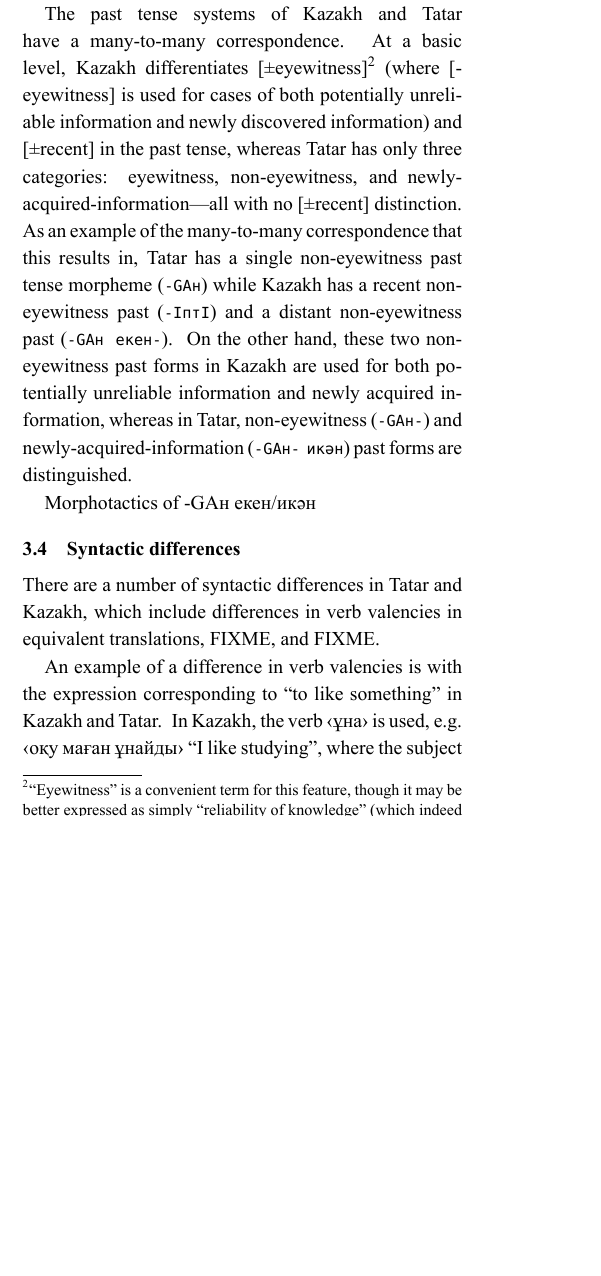
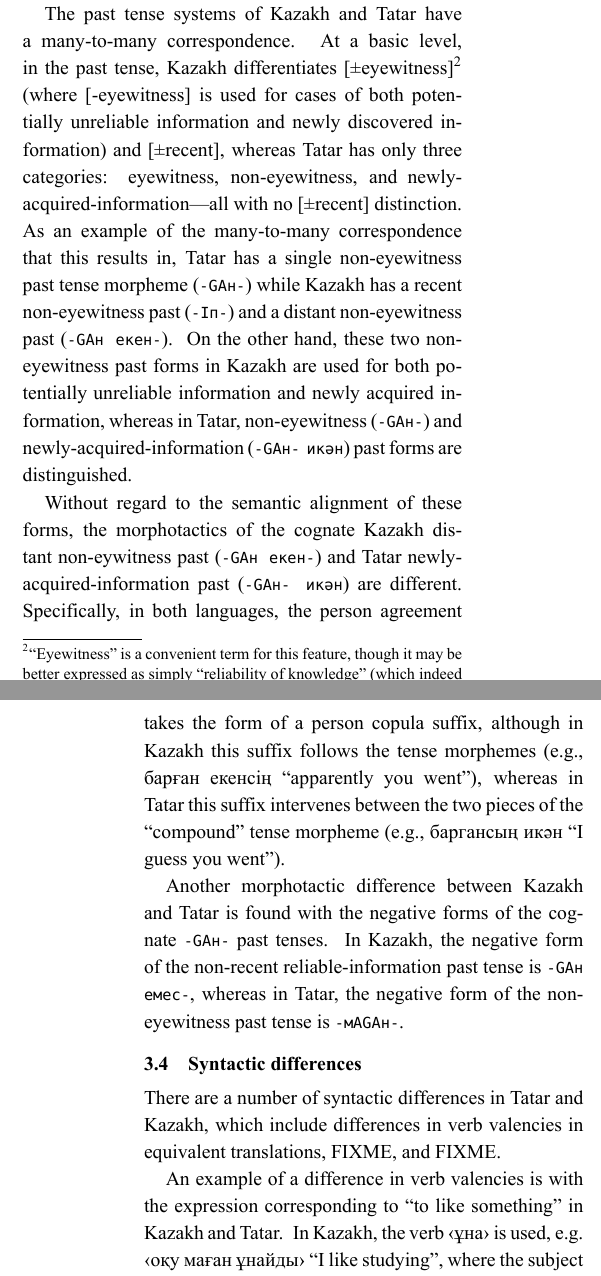
Before and after one commit to apertium/apertium-kaz-tat, a LaTeX paper (paper/paper.tex): part of one column of page 2 of 6 before the commit and two parts of the columns of pages 2 and 3 of 6 after it, the two joined at a grey line, cut so that both start at the same text, the shorter picture padded with empty space. The pictures show the PDF file paper/paper.pdf that the author committed with the source.

Commit message:
a bunch of copy-editing

```diff
--- a/paper/paper.tex
+++ b/paper/paper.tex
@@ -207,11 +207,16 @@ Another example of a far-reading morphological difference between Tatar and Kaza
 	\label{tab:2pprons}
 \end{table}
 %\end{subtables}
-This systematic difference would seem to be a minor issue, since, as is typical in pro-drop languages, pronouns are only used for emphasis and clarification.  However, this difference between Tatar and Kazakh in the second person system runs much deeper than just the pronoun system.  Since all finite verb forms morphologically agree in person and number with their subject and all possessed nouns agree in person and number with their possessor (even when there is no overt pronoun), the Kazakh and Tatar systems of agreement suffixes reflect the same pattern; i.e., there are several sets of agreement morphemes which have a one-to-one correspondence with the pronouns in each language.
 
-The past tense systems of Kazakh and Tatar have a many-to-many correspondence.  At a basic level, Kazakh differentiates [±eyewitness]\footnote{``Eyewitness'' is a convenient term for this feature, though it may be better expressed as simply ``reliability of knowledge'' (which indeed often equates to whether the knowledge was acquired first-hand or not) in many cases.} (where [-eyewitness] is used for cases of both potentially unreliable information and newly discovered information) and [±recent] in the past tense, whereas Tatar has only three categories: eyewitness, non-eyewitness, and newly-acquired-information---all with no [±recent] distinction.  As an example of the many-to-many correspondence that this results in, Tatar has a single non-eyewitness past tense morpheme (\texttt{-GAн}) while Kazakh has a recent non-eyewitness past (\texttt{-IптI}) and a distant non-eyewitness past (\texttt{-GAн екен-}).  On the other hand, these two non-eyewitness past forms in Kazakh are used for both potentially unreliable information and newly acquired information, whereas in Tatar, non-eyewitness (\texttt{-GAн-}) and newly-acquired-information (\texttt{-GAн- икән}) past forms are distinguished.
+This systematic difference would seem to be a minor issue, since, as is typical in pro-drop languages, pronouns are only used for emphasis and clarification.  However, this difference between Tatar and Kazakh in the second person system runs much deeper than just the pronoun system.  Since all finite verb forms morphologically agree in person and number with their subject and all possessed nouns agree in person and number with their possessor (even when there is no overt pronoun, in either situation), the Kazakh and Tatar systems of agreement suffixes reflect the same pattern; i.e., there are several sets of agreement morphemes which have a one-to-one correspondence with the pronouns in each language, resulting in several systems of suffixes in each language that have the same set of distinctions as in the 2nd person pronoun systems.
 
-Morphotactics of -GAн екен/икән
+The past tense systems of Kazakh and Tatar have a many-to-many correspondence.  At a basic level, in the past tense, Kazakh differentiates [±eyewitness]\footnote{``Eyewitness'' is a convenient term for this feature, though it may be better expressed as simply ``reliability of knowledge'' (which indeed often equates to whether the knowledge was acquired first-hand or not) in many cases.} (where [-eyewitness] is used for cases of both potentially unreliable information and newly discovered information) and [±recent], whereas Tatar has only three categories: eyewitness, non-eyewitness, and newly-acquired-information---all with no [±recent] distinction.  As an example of the many-to-many correspondence that this results in, Tatar has a single non-eyewitness past tense morpheme (\texttt{-GAн-}) while Kazakh has a recent non-eyewitness past (\texttt{-Iп-}) and a distant non-eyewitness past (\texttt{-GAн екен-}).  On the other hand, these two non-eyewitness past forms in Kazakh are used for both potentially unreliable information and newly acquired information, whereas in Tatar, non-eyewitness (\texttt{-GAн-}) and newly-acquired-information (\texttt{-GAн- икән}) past forms are distinguished.
+
+Without regard to the semantic alignment of these forms, the morphotactics of the cognate Kazakh distant non-eywitness past (\texttt{-GAн екен-}) and Tatar newly-acquired-information past (\texttt{-GAн- икән}) are different.  Specifically, in both languages, the person agreement takes the form of a person copula suffix, although in Kazakh this suffix follows the tense morphemes (e.g., барған екенсің ``apparently you went''), whereas in Tatar this suffix intervenes between the two pieces of the ``compound'' tense morpheme (e.g., баргансың икән ``I guess you went'').
+
+Another morphotactic difference between Kazakh and Tatar is found with the negative forms of the cognate \texttt{-GAн-} past tenses.  In Kazakh, the negative form of the non-recent reliable-information past tense is \texttt{-GAн емес-}, whereas in Tatar, the negative form of the non-eyewitness past tense is \texttt{-мAGAн-}.
+
+%Morphotactics of -GAн екен/икән
 
 %\subsection{Morphotactic differences}
 %2 or 3 specific examples
```
Also changed, not shown: paper/paper.pdf, paper/paper.tex (2 more changed lines).
